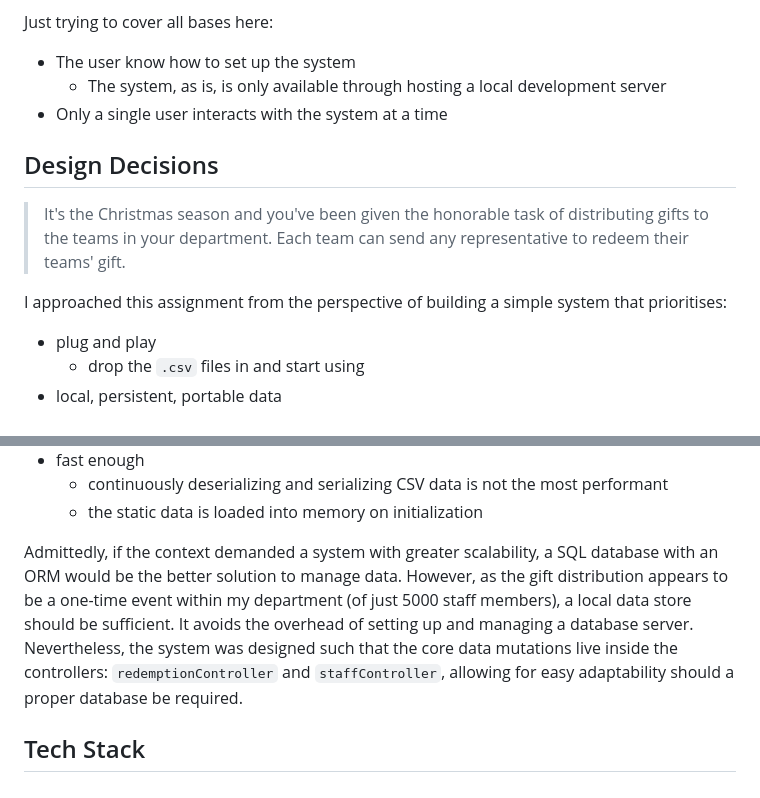
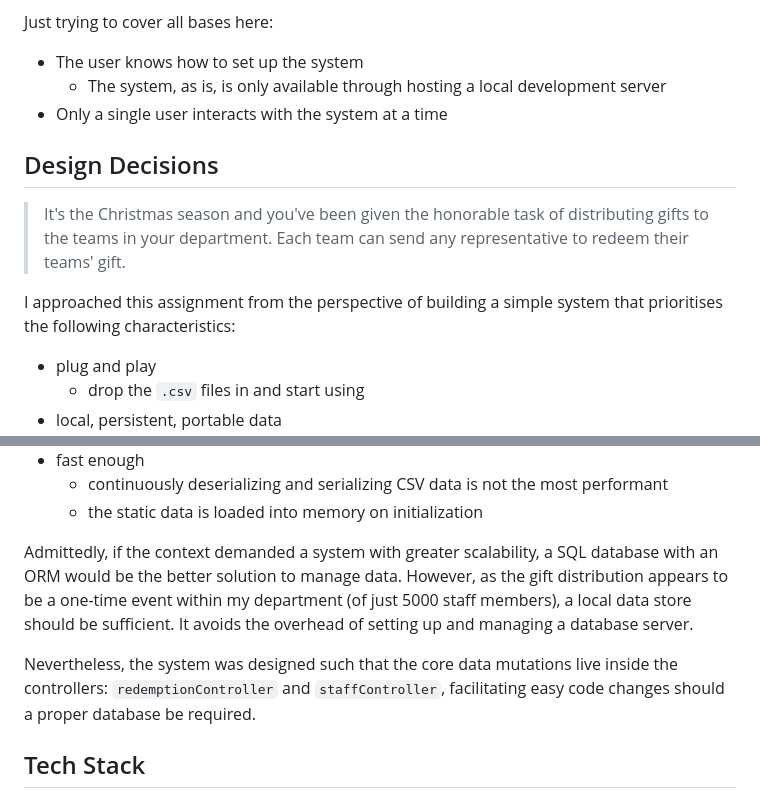
Before and after one commit to ackselz/gift-distribution-system, a Markdown page: README.md, 2 parts joined by grey strips. GitHub-like rendering.

Commit message:
docs: update README

```diff
--- a/README.md
+++ b/README.md
@@ -115,7 +115,7 @@ Some assumptions I have made about the task:
 
 Just trying to cover all bases here:
 
-- The user know how to set up the system
+- The user knows how to set up the system
   - The system, as is, is only available through hosting a local development server
 - Only a single user interacts with the system at a time
 
@@ -123,7 +123,7 @@ Just trying to cover all bases here:
 
 > It's the Christmas season and you've been given the honorable task of distributing gifts to the teams in your department. Each team can send any representative to redeem their teams' gift.
 
-I approached this assignment from the perspective of building a simple system that prioritises:
+I approached this assignment from the perspective of building a simple system that prioritises the following characteristics:
 
 - plug and play
   - drop the `.csv` files in and start using
@@ -139,7 +139,9 @@ I approached this assignment from the perspective of building a simple system th
   - continuously deserializing and serializing CSV data is not the most performant
   - the static data is loaded into memory on initialization
 
-Admittedly, if the context demanded a system with greater scalability, a SQL database with an ORM would be the better solution to manage data. However, as the gift distribution appears to be a one-time event within my department (of just 5000 staff members), a local data store should be sufficient. It avoids the overhead of setting up and managing a database server. Nevertheless, the system was designed such that the core data mutations live inside the controllers: `redemptionController` and `staffController`, allowing for easy adaptability should a proper database be required.
+Admittedly, if the context demanded a system with greater scalability, a SQL database with an ORM would be the better solution to manage data. However, as the gift distribution appears to be a one-time event within my department (of just 5000 staff members), a local data store should be sufficient. It avoids the overhead of setting up and managing a database server.
+
+Nevertheless, the system was designed such that the core data mutations live inside the controllers: `redemptionController` and `staffController`, facilitating easy code changes should a proper database be required.
 
 ## Tech Stack
 
```
Also changed, not shown: other parts of README.md (+25 -25 lines).
